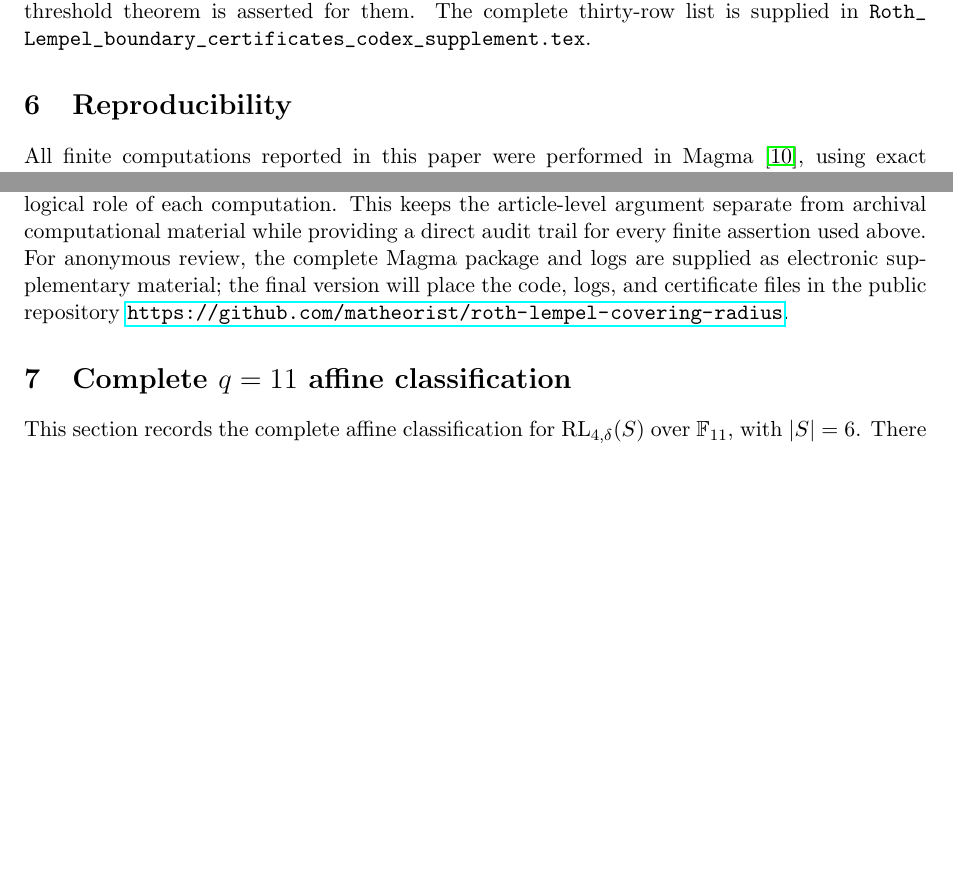
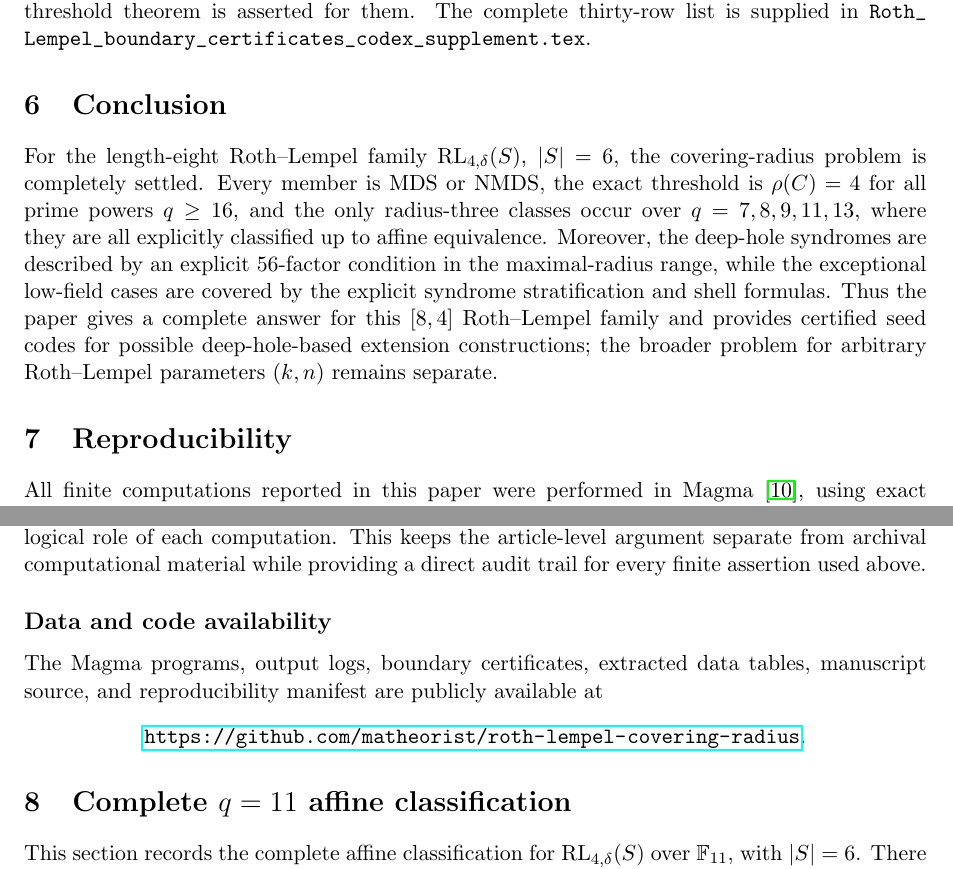
Before and after one commit to matheorist/roth-lempel-covering-radius, a LaTeX paper (paper/Roth_Lempel_trisecant_covers_DM_codex.tex): two parts of pages 14 and 15 of 17, joined at a grey line, cut so that both start at the same text, the shorter picture padded with empty space. Compiled offline with pdfLaTeX.

Commit message:
Add conclusion to manuscript

```diff
--- a/paper/Roth_Lempel_trisecant_covers_DM_codex.tex
+++ b/paper/Roth_Lempel_trisecant_covers_DM_codex.tex
@@ -1058,6 +1058,21 @@ no stronger uniform threshold theorem is asserted for them.
 The complete thirty-row list is supplied in
 \path{Roth_Lempel_boundary_certificates_codex_supplement.tex}.
 
+\section{Conclusion}
+
+For the length-eight Roth--Lempel family
+\(\RL_{4,\delta}(S)\), \(|S|=6\), the covering-radius problem is completely
+settled.  Every member is MDS or NMDS, the exact threshold is
+\(\rho(C)=4\) for all prime powers \(q\ge16\), and the only radius-three
+classes occur over \(q=7,8,9,11,13\), where they are all explicitly
+classified up to affine equivalence.  Moreover, the deep-hole syndromes are
+described by an explicit \(56\)-factor condition in the maximal-radius
+range, while the exceptional low-field cases are covered by the explicit
+syndrome stratification and shell formulas.  Thus the paper gives a complete
+answer for this \([8,4]\) Roth--Lempel family and provides certified seed
+codes for possible deep-hole-based extension constructions; the broader
+problem for arbitrary Roth--Lempel parameters \((k,n)\) remains separate.
+
 \section{Reproducibility}\label{sec:reproducibility}
 
 All finite computations reported in this paper were performed in Magma
@@ -1120,10 +1135,14 @@ Magma files, exact output logs, extracted tables, and the logical role of
 each computation.  This keeps the article-level argument separate from
 archival computational material while providing a direct audit trail for
 every finite assertion used above.
-For anonymous review, the complete Magma package and logs are supplied as
-electronic supplementary material; the final version will place the code,
-logs, and certificate files in the public repository
+
+\subsection*{Data and code availability}
+The Magma programs, output logs, boundary certificates, extracted data
+tables, manuscript source, and reproducibility manifest are publicly
+available at
+\begin{center}
 \url{https://github.com/matheorist/roth-lempel-covering-radius}.
+\end{center}
 
 \section{Complete \texorpdfstring{\(q=11\)}{q=11} affine classification}
 
```
Also changed, not shown: paper/Roth_Lempel_trisecant_covers_DM_codex_conclusion_revision.pdf (added), paper/Roth_Lempel_trisecant_covers_DM_codex.tex (3 more changed lines).
